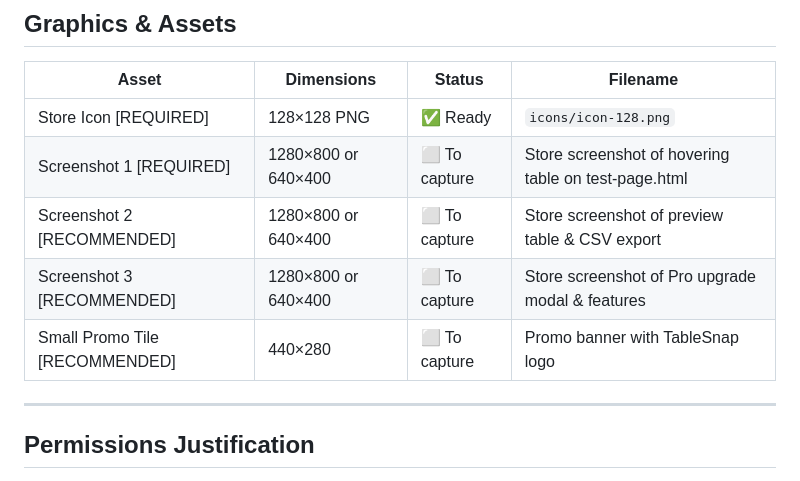
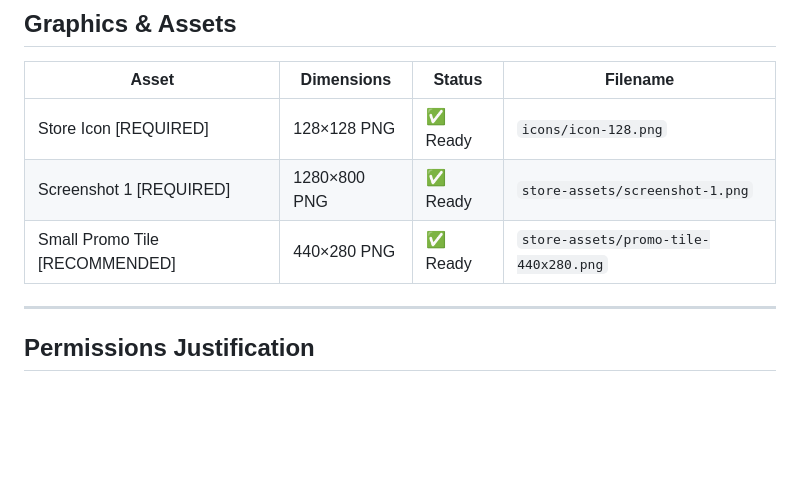
Before and after one commit to Ansh-Saxena/tablesnap, a Markdown page: CHROMEWEBSTORE.md, the part around the change. Rendered like a GitHub page; blank space fills up the shorter version.

Commit message:
Update store assets status in CHROMEWEBSTORE.md

```diff
--- a/CHROMEWEBSTORE.md
+++ b/CHROMEWEBSTORE.md
@@ -51,10 +51,8 @@ English
 | Asset | Dimensions | Status | Filename |
 |-------|-----------|--------|----------|
 | Store Icon [REQUIRED] | 128×128 PNG | ✅ Ready | `icons/icon-128.png` |
-| Screenshot 1 [REQUIRED] | 1280×800 or 640×400 | ⬜ To capture | Store screenshot of hovering table on test-page.html |
-| Screenshot 2 [RECOMMENDED] | 1280×800 or 640×400 | ⬜ To capture | Store screenshot of preview table & CSV export |
-| Screenshot 3 [RECOMMENDED] | 1280×800 or 640×400 | ⬜ To capture | Store screenshot of Pro upgrade modal & features |
-| Small Promo Tile [RECOMMENDED] | 440×280 | ⬜ To capture | Promo banner with TableSnap logo |
+| Screenshot 1 [REQUIRED] | 1280×800 PNG | ✅ Ready | `store-assets/screenshot-1.png` |
+| Small Promo Tile [RECOMMENDED] | 440×280 PNG | ✅ Ready | `store-assets/promo-tile-440x280.png` |
 
 ---
 
```
